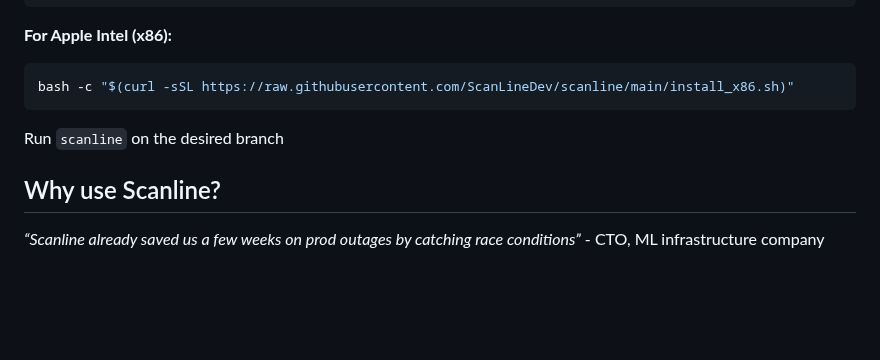
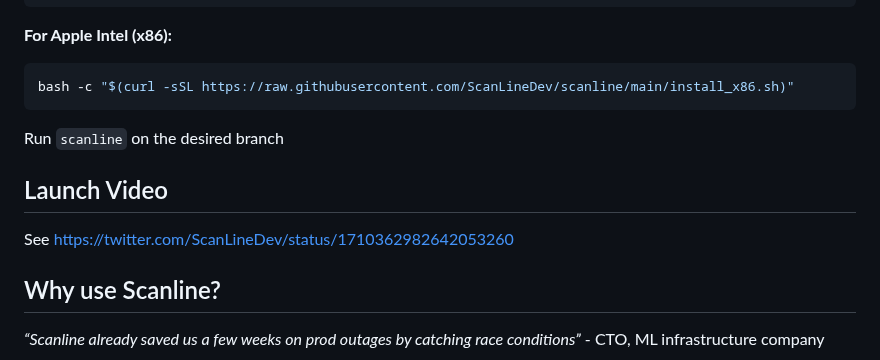
Before and after one commit to ScanLineDev/scanline, a Markdown page: README.md, the part around the change. Drawn GitHub-style; blank space fills up the shorter version.

````diff
--- a/README.md
+++ b/README.md
@@ -11,6 +11,10 @@ bash -c "$(curl -sSL https://raw.githubusercontent.com/ScanLineDev/scanline/main
 ```
 
 Run `scanline` on the desired branch
+
+## Launch Video
+
+See https://twitter.com/ScanLineDev/status/1710362982642053260
 
 ## Why use Scanline?
 
````
